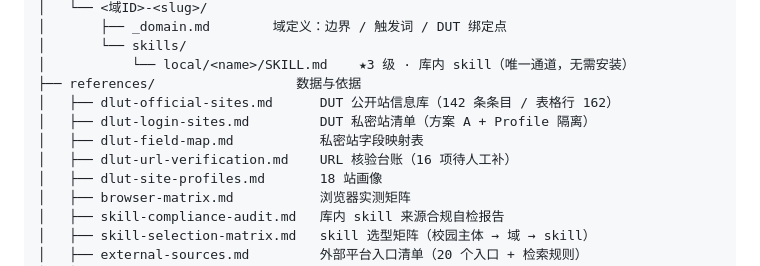
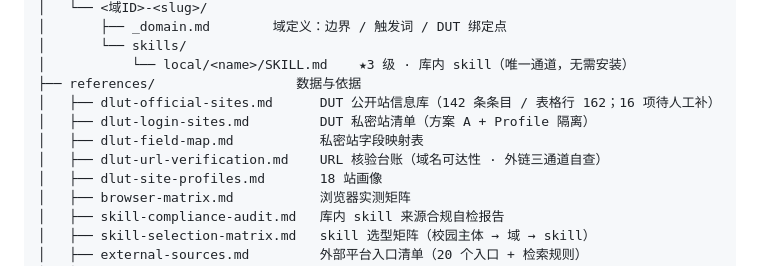
Before and after one commit to xiaojun10086/qihang-pack, a Markdown page: README.md, the part around the change. Rendered like a GitHub page.

```diff
--- a/README.md
+++ b/README.md
@@ -45,10 +45,10 @@ qihang-pack/
 │       └── skills/
 │           └── local/<name>/SKILL.md    ★3 级 · 库内 skill（唯一通道，无需安装）
 ├── references/                  数据与依据
-│   ├── dlut-official-sites.md      DUT 公开站信息库（142 条条目 / 表格行 162）
+│   ├── dlut-official-sites.md      DUT 公开站信息库（142 条条目 / 表格行 162；16 项待人工补）
 │   ├── dlut-login-sites.md         DUT 私密站清单（方案 A + Profile 隔离）
 │   ├── dlut-field-map.md           私密站字段映射表
-│   ├── dlut-url-verification.md    URL 核验台账（16 项待人工补）
+│   ├── dlut-url-verification.md    URL 核验台账（域名可达性 · 外链三通道自查）
 │   ├── dlut-site-profiles.md       18 站画像
 │   ├── browser-matrix.md           浏览器实测矩阵
 │   ├── skill-compliance-audit.md   库内 skill 来源合规自检报告
```
Also changed, not shown: domains/S1-course-qa/_domain.md (+1 -2 lines), references/dlut-official-sites.md (+1 -1 lines).
